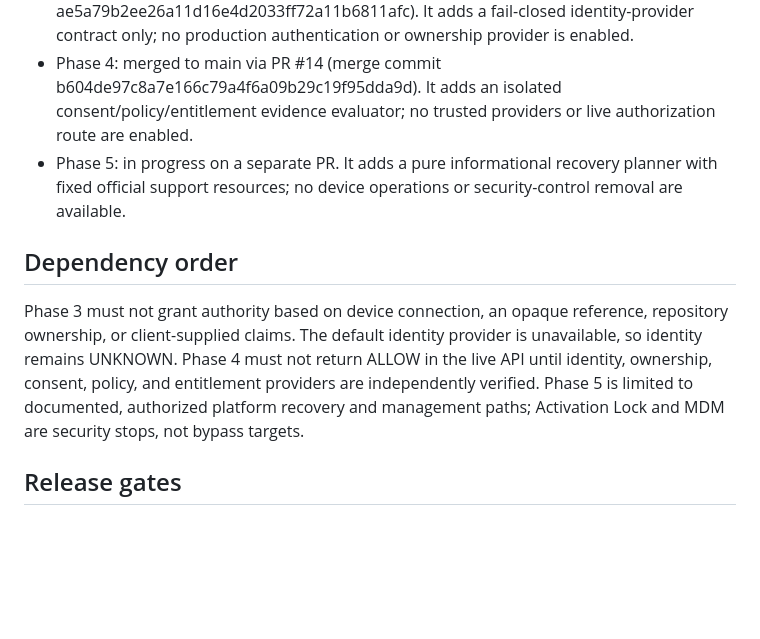
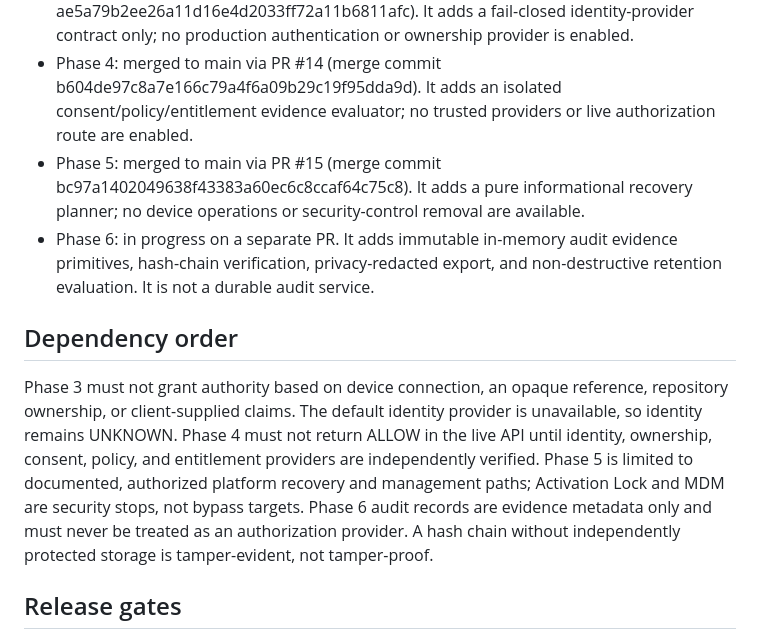
Before and after one commit to phakphum12345/Bypass-iOS-, a Markdown page: docs/ROADMAP.md, the part around the change. Drawn GitHub-style; blank space fills up the shorter version.

Commit message:
docs(phase-6): update docs/ROADMAP.md

```diff
--- a/docs/ROADMAP.md
+++ b/docs/ROADMAP.md
@@ -22,11 +22,12 @@ Build a defensive iOS/iPadOS Device Diagnostics, Ownership, Authorized Recovery,
 - Phase 2: merged to main via PR #12 (merge commit 45b53ec7d3d6f2da4578c9599f234f6b2b86afa4).
 - Phase 3: merged to main via PR #13 (merge commit ae5a79b2ee26a11d16e4d2033ff72a11b6811afc). It adds a fail-closed identity-provider contract only; no production authentication or ownership provider is enabled.
 - Phase 4: merged to main via PR #14 (merge commit b604de97c8a7e166c79a4f6a09b29c19f95dda9d). It adds an isolated consent/policy/entitlement evidence evaluator; no trusted providers or live authorization route are enabled.
-- Phase 5: in progress on a separate PR. It adds a pure informational recovery planner with fixed official support resources; no device operations or security-control removal are available.
+- Phase 5: merged to main via PR #15 (merge commit bc97a1402049638f43383a60ec6c8ccaf64c75c8). It adds a pure informational recovery planner; no device operations or security-control removal are available.
+- Phase 6: in progress on a separate PR. It adds immutable in-memory audit evidence primitives, hash-chain verification, privacy-redacted export, and non-destructive retention evaluation. It is not a durable audit service.
 
 ## Dependency order
 
-Phase 3 must not grant authority based on device connection, an opaque reference, repository ownership, or client-supplied claims. The default identity provider is unavailable, so identity remains UNKNOWN. Phase 4 must not return ALLOW in the live API until identity, ownership, consent, policy, and entitlement providers are independently verified. Phase 5 is limited to documented, authorized platform recovery and management paths; Activation Lock and MDM are security stops, not bypass targets.
+Phase 3 must not grant authority based on device connection, an opaque reference, repository ownership, or client-supplied claims. The default identity provider is unavailable, so identity remains UNKNOWN. Phase 4 must not return ALLOW in the live API until identity, ownership, consent, policy, and entitlement providers are independently verified. Phase 5 is limited to documented, authorized platform recovery and management paths; Activation Lock and MDM are security stops, not bypass targets. Phase 6 audit records are evidence metadata only and must never be treated as an authorization provider. A hash chain without independently protected storage is tamper-evident, not tamper-proof.
 
 ## Release gates
 
```
